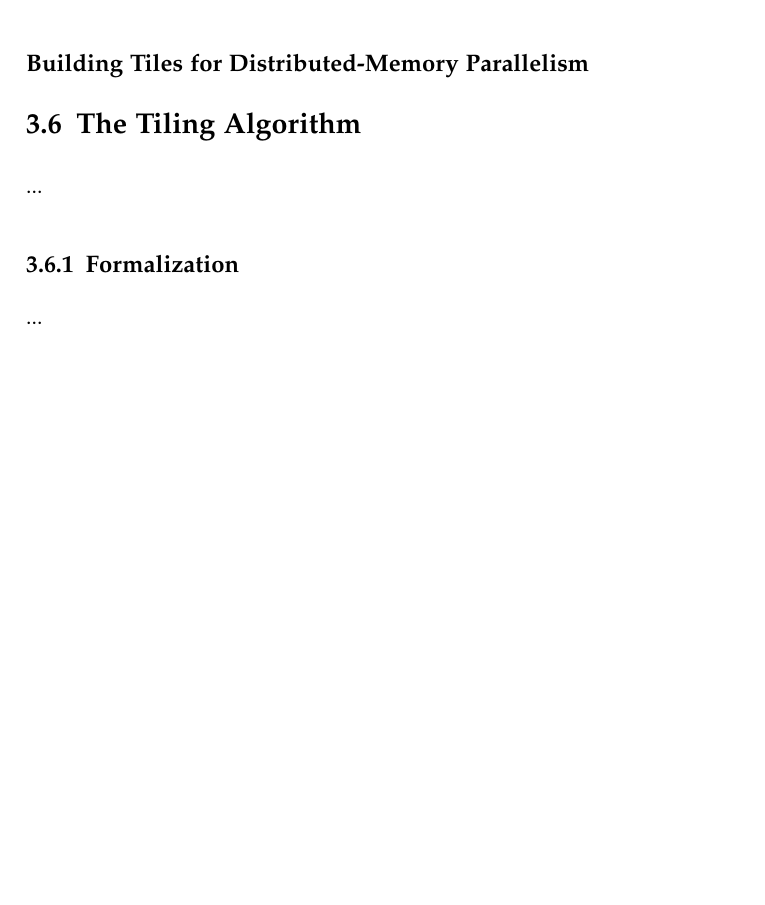
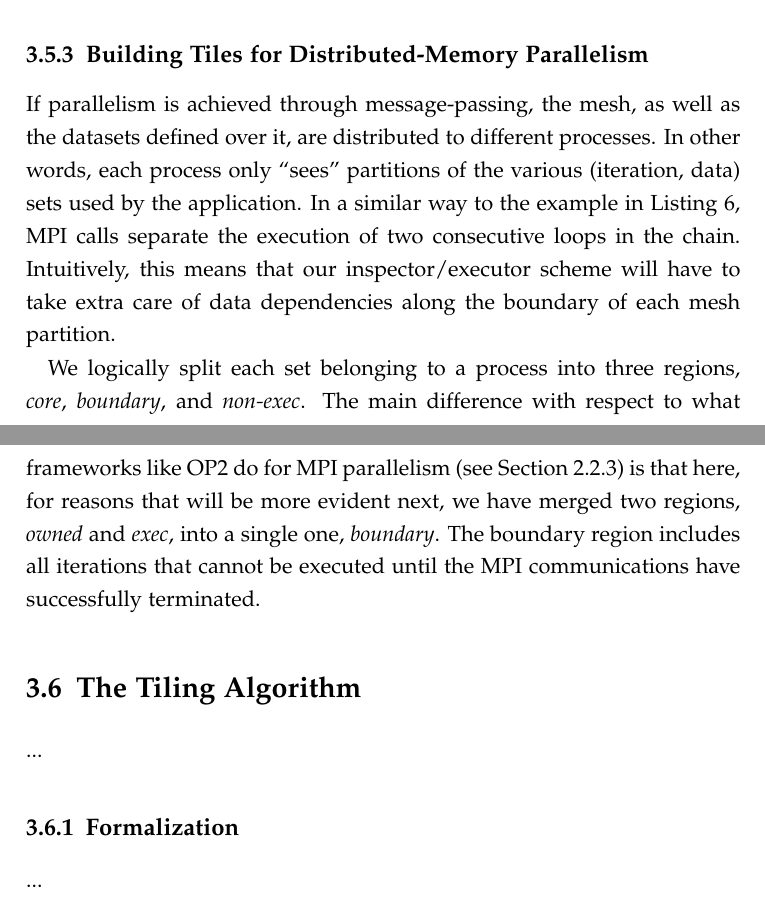
Before and after one commit to FabioLuporini/phd-thesis, a LaTeX thesis (thesis.tex, which reads sparsetiling/tiling.tex): part of page 40 of 82 before the commit and two parts of pages 41 and 42 of 84 after it, the two joined at a grey line, cut so that both start at the same text, the shorter picture padded with empty space. Compiled offline with pdfLaTeX.

Commit message:
tiling: Went on adding stuff to example

```diff
--- a/sparsetiling/tiling.tex
+++ b/sparsetiling/tiling.tex
@@ -268,6 +268,5 @@ There are four partitions, two of which are not connected through any edge or ce
 
 In order to populate the tiles with iterations from $L_1$ and $L_2$, we first have to establish a total ordering for the execution of partitions with different colors. Here, we assume the following order: green (G), blue (B), and red (R). This means, for instance, that \textit{all iterations} assigned to $T_1^B$ must be executed \textit{before all iterations} assigned to $T_2^R$. By ``all iterations'' we mean the iterations from $L_0$, as established by the seed partitioning, as well as the iterations that will later be assigned from $L_1$ and $L_2$. We assign integer positive numbers to colors to reflect their ordering, where a smaller number means higher execution priority. In this case, we can assign 0 to green, 1 to blue, and 2 to red.
 
-To schedule the iterations of $L_1$ to $[T_0^G,\ T_1^B,\ T_2^R, T_3^G$, we now need to compute a \textit{projection} of any write or local reduction performed within $L_0$.  A projection for $L_0$ is a triple ${<}V,\ \mathbb{T},\ \mathbb{C}{>}$, where $\mathbb{T}$ and $\mathbb{C}$ represent, respectively, a tiling and a coloring functions for all vertices. We recall, indeed, that the vertices are indirectly incremented by each iteration (edge) in $L_0$.
+To schedule the iterations of $L_1$ to $[T_0^G,\ T_1^B,\ T_2^R, T_3^G]$, we first need to compute a \textit{projection} of any write or local reduction performed within $L_0$.  A projection for $L_0$ is a function $\rho : V \rightarrow \mathbb{T}$ mapping a vertex (indirectly) incremented during the execution of $L_0$ to a tile.  Consider the vertex $v_0$ in Figure~\ref{fig:st-proj-1}. $v_0$ has 7 incident edges, 2 of which belong to $T_0^G$, while the remaining 5 to $T_1^B$. Since we established that $G \prec B$, $v_0$ can only be read after $T_1^B$ has finished executing the iterations from $L_0$ (i.e., the 5 incident blue edges). We express this condition by setting $\rho(v_0) = T_1^B$. Observe that we can compute $\rho$ by iterating over $V$ and, for each vertex, applying the maximum function ($MAX$) to the color of the adjacent edges.
 
-\subsection*{Building Tiles for Distributed-Memory Parallelism}
@@ -274,6 +278,16 @@ To schedule the iterations of $L_1$ to $[T_0^G,\ T_1^B,\ T_2^R, T_3^G$, we now n
+It is worth noting how $T_2^R$ ``consumed'' the frontier elements of all other tiles every time a new loop was scheduled. Tiling a loop chain consisting of $k$ loops had the effect of expanding the frontier of a tile of at most $k$ vertices. With this in mind, we re-inspect the loop chain of the running example, although this time with a different execution order: blue (B), red (R), and green (G). We recall that the total ordering of colors is arbitrary, so this situation is legal. By applying the same inspection procedure that we just described, $T_0^G$ and $T_3^G$ will eventually become connected (see Figure~\ref{fig:st-conflicts}), thus violating the precondition ``tiles/partitions with the same color can run in parallel''. Indeed, race conditions during the execution of iterations belonging to $L_2$ are now theoretically possible. We will explain how to handle this problem in Section~\ref{sec:tiling:algo}.
+
+\subsection{Building Tiles for Distributed-Memory Parallelism}
+If parallelism is achieved through message-passing, the mesh, as well as the datasets defined over it, are distributed to different processes. In other words, each process only ``sees'' partitions of the various (iteration, data) sets used by the application. In a similar way to the example in Listing~\ref{code:tiling-struct}, MPI calls separate the execution of two consecutive loops in the chain. Intuitively, this means that our inspector/executor scheme will have to take extra care of data dependencies along the boundary of each mesh partition.
+
+We logically split each set belonging to a process into three regions, \textit{core}, \textit{boundary}, and \textit{non-exec}. The main difference with respect to what frameworks like OP2 do for MPI parallelism (see Section~\ref{sec:bkg:op2}) is that here, for reasons that will be more evident next, we have merged two regions, \textit{owned} and \textit{exec}, into a single one, \textit{boundary}. The boundary region includes all iterations that cannot be executed until the MPI communications have successfully terminated.
 
 
+
+%there is no need to reassign the same color to unconnected tiles. In a
+
 \section{The Tiling Algorithm}
+\label{sec:tiling:algo}
 ...
 
 \subsection{Formalization}
```
Also changed, not shown: thesis.pdf, sparsetiling/tiling.tex (13 more changed lines).
